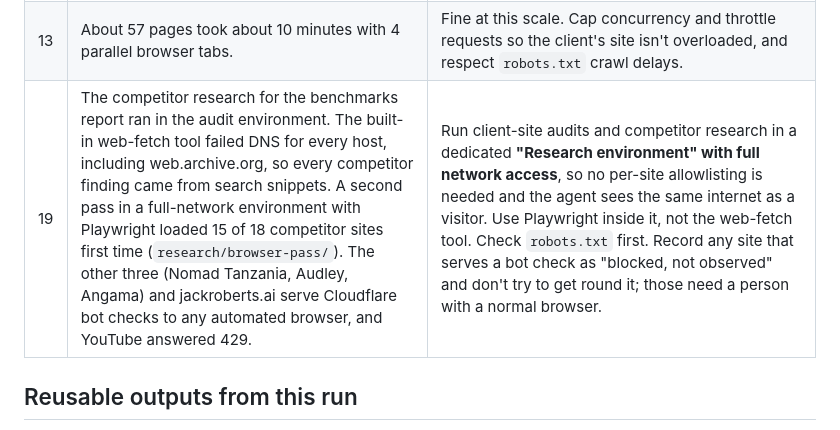
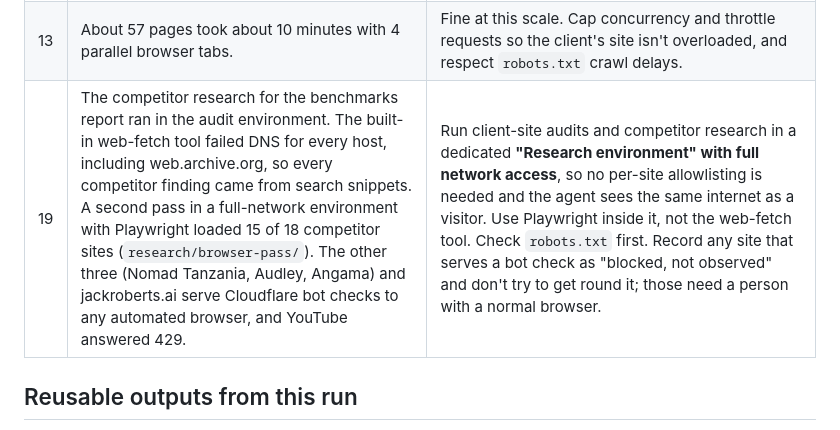
Before and after one commit to aidoogle01/Mazingira-Website, a Markdown page: audit/workflow-notes.md, the part around the change. GitHub-like rendering.

Commit message:
Workflow note: correct site-load wording
Co-Authored-By: Claude Opus 5.5 <noreply@anthropic.com>
Claude-Session: https://claude.ai/code/session_017c16q653ga842YTX5jMEcY

```diff
--- a/audit/workflow-notes.md
+++ b/audit/workflow-notes.md
@@ -40,7 +40,7 @@ Stages 0–5 can run automatically. Stage 6 is the **review gate**: a person (yo
 | 17 | The design direction went into a published **Design System** artifact (tokens, brand book, CSS components with live previews, assets) and is copied into `design/system/` in the repo. | Treat the design system as a build input like `content/`: agents read `design/system/README.md` first. Generate component previews from real content-model data, never invented copy (an early draft invented itinerary details and was corrected). |
 | 18 | The site map and redirects are generated from the content model, and the build fails if any old sitemap URL lacks a redirect. | Make the route map a build output, not a hand-written document, so adding a trip can't break redirects. |
 | 13 | About 57 pages took about 10 minutes with 4 parallel browser tabs. | Fine at this scale. Cap concurrency and throttle requests so the client's site isn't overloaded, and respect `robots.txt` crawl delays. |
-| 19 | The competitor research for the benchmarks report ran in the audit environment. The built-in web-fetch tool failed DNS for every host, including web.archive.org, so every competitor finding came from search snippets. A second pass in a full-network environment with Playwright loaded 15 of 18 competitor sites first time (`research/browser-pass/`). The other three (Nomad Tanzania, Audley, Angama) and jackroberts.ai serve Cloudflare bot checks to any automated browser, and YouTube answered 429. | Run client-site audits and competitor research in a dedicated **"Research environment" with full network access**, so no per-site allowlisting is needed and the agent sees the same internet as a visitor. Use Playwright inside it, not the web-fetch tool. Check `robots.txt` first. Record any site that serves a bot check as "blocked, not observed" and don't try to get round it; those need a person with a normal browser. |
+| 19 | The competitor research for the benchmarks report ran in the audit environment. The built-in web-fetch tool failed DNS for every host, including web.archive.org, so every competitor finding came from search snippets. A second pass in a full-network environment with Playwright loaded 15 of 18 competitor sites (`research/browser-pass/`). The other three (Nomad Tanzania, Audley, Angama) and jackroberts.ai serve Cloudflare bot checks to any automated browser, and YouTube answered 429. | Run client-site audits and competitor research in a dedicated **"Research environment" with full network access**, so no per-site allowlisting is needed and the agent sees the same internet as a visitor. Use Playwright inside it, not the web-fetch tool. Check `robots.txt` first. Record any site that serves a bot check as "blocked, not observed" and don't try to get round it; those need a person with a normal browser. |
 
 ## Reusable outputs from this run
 - `scripts/crawl.js`: sitemap → render → JSON + screenshots (works for any site)
```
